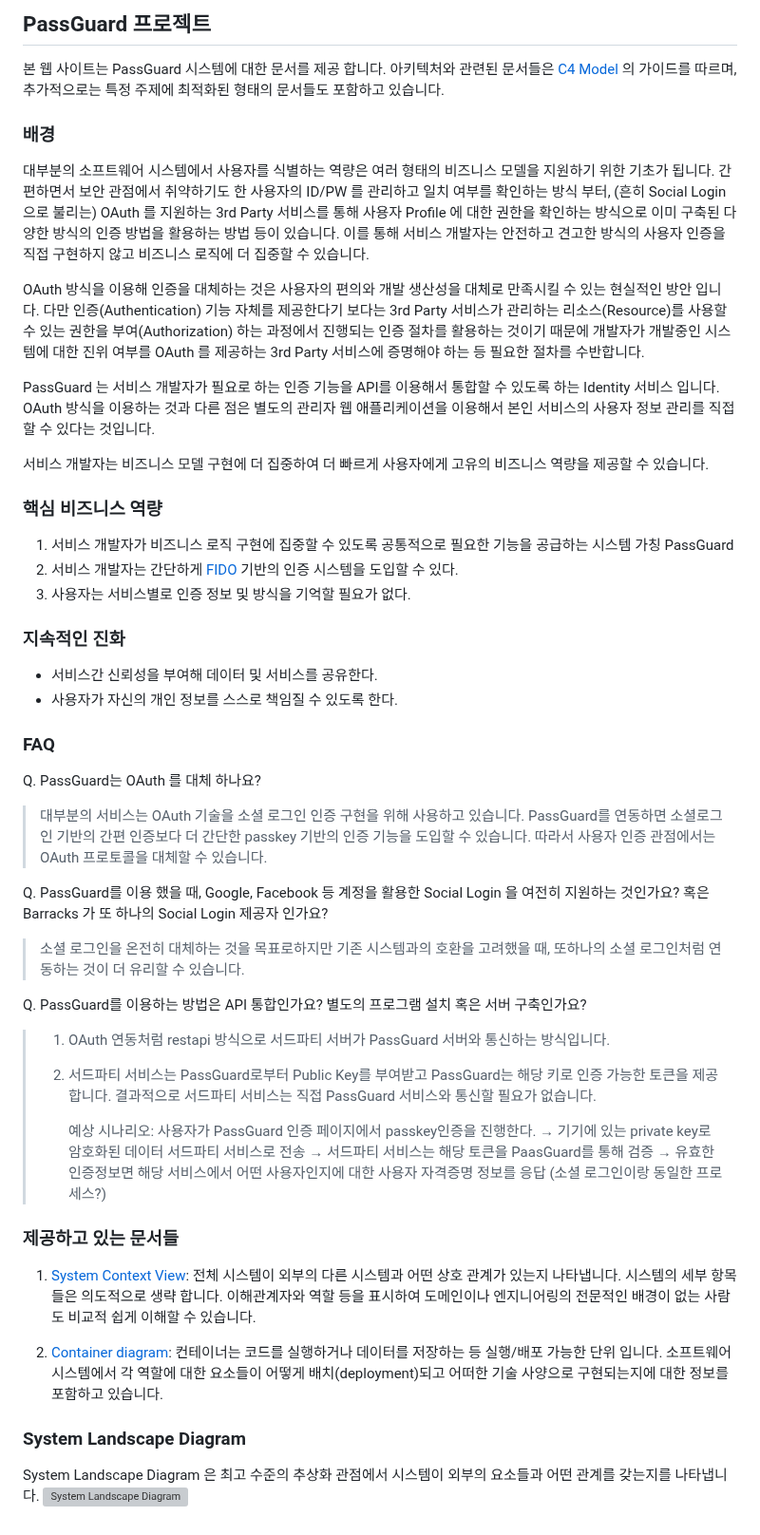
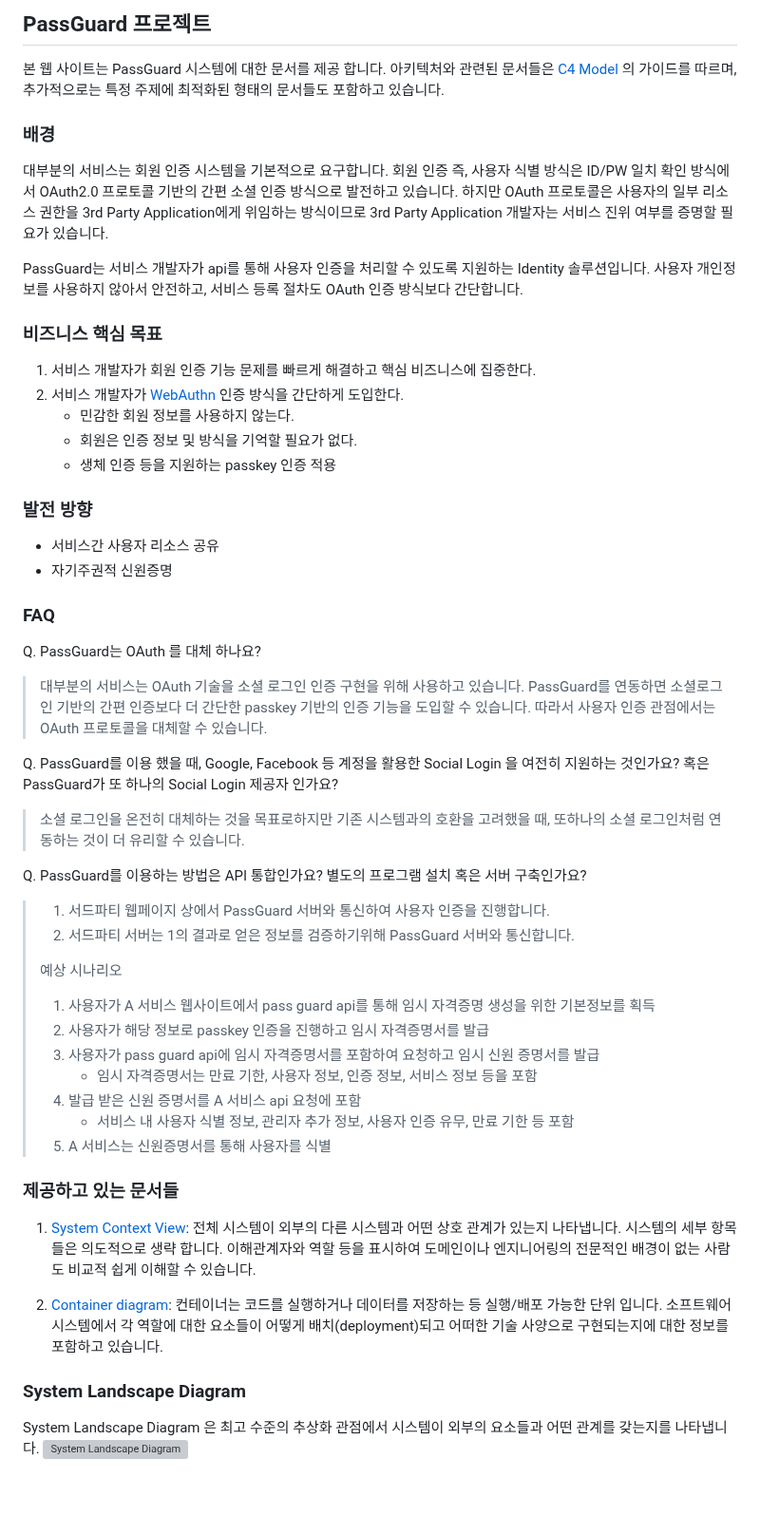
Before and after one commit to IntellectusCorp/passguard-docs, a Markdown page: workspace/docs/00-index.md, the part around the change. Shown at 95% size. GitHub-like rendering; blank space fills up the shorter version; grey boxes are pictures that could not be loaded.

Commit message:
pass guard 설명 수정

```diff
--- a/workspace/docs/00-index.md
+++ b/workspace/docs/00-index.md
@@ -1,30 +1,28 @@
-## PassGuard  프로젝트
+## PassGuard 프로젝트
 
 본 웹 사이트는 PassGuard 시스템에 대한 문서를 제공 합니다. 아키텍처와 관련된 문서들은 [C4 Model](https://c4model.com/) 의 가이드를 따르며, 추가적으로는 특정 주제에 최적화된 형태의 문서들도 포함하고 있습니다.
 
 ### 배경
-대부분의 소프트웨어 시스템에서 사용자를 식별하는 역량은 여러 형태의 비즈니스 모델을 지원하기 위한 기초가 됩니다.
-간편하면서 보안 관점에서 취약하기도 한 사용자의 ID/PW 를 관리하고 일치 여부를 확인하는 방식 부터, (흔히 Social Login 으로 불리는) OAuth 를 지원하는 3rd Party 서비스를 통해 사용자 Profile 에 대한 권한을 확인하는 방식으로 이미 구축된 다양한 방식의 인증 방법을 활용하는 방법 등이 있습니다.
-이를 통해 서비스 개발자는 안전하고 견고한 방식의 사용자 인증을 직접 구현하지 않고 비즈니스 로직에 더 집중할 수 있습니다.
 
-OAuth 방식을 이용해 인증을 대체하는 것은 사용자의 편의와 개발 생산성을 대체로 만족시킬 수 있는 현실적인 방안 입니다.
-다만 인증(Authentication) 기능 자체를 제공한다기 보다는 3rd Party 서비스가 관리하는 리소스(Resource)를 사용할 수 있는 권한을 부여(Authorization) 하는 과정에서 진행되는 인증 절차를 활용하는 것이기 때문에 개발자가 개발중인 시스템에 대한 진위 여부를 OAuth 를 제공하는 3rd Party 서비스에 증명해야 하는 등 필요한 절차를 수반합니다.
+대부분의 서비스는 회원 인증 시스템을 기본적으로 요구합니다.
+회원 인증 즉, 사용자 식별 방식은 ID/PW 일치 확인 방식에서 OAuth2.0 프로토콜 기반의 간편 소셜 인증 방식으로 발전하고 있습니다.
+하지만 OAuth 프로토콜은 사용자의 일부 리소스 권한을 3rd Party Application에게 위임하는 방식이므로 3rd Party Application 개발자는 서비스 진위 여부를 증명할 필요가 있습니다.
 
-PassGuard 는 서비스 개발자가 필요로 하는 인증 기능을 API를 이용해서 통합할 수 있도록 하는 Identity 서비스 입니다.
-OAuth 방식을 이용하는 것과 다른 점은 별도의 관리자 웹 애플리케이션을 이용해서 본인 서비스의 사용자 정보 관리를 직접 할 수 있다는 것입니다.
+PassGuard는 서비스 개발자가 api를 통해 사용자 인증을 처리할 수 있도록 지원하는 Identity 솔루션입니다.
+사용자 개인정보를 사용하지 않아서 안전하고, 서비스 등록 절차도 OAuth 인증 방식보다 간단합니다.
 
-서비스 개발자는 비즈니스 모델 구현에 더 집중하여 더 빠르게 사용자에게 고유의 비즈니스 역량을 제공할 수 있습니다.
+### 비즈니스 핵심 목표
 
-### 핵심 비즈니스 역량
+1. 서비스 개발자가 회원 인증 기능 문제를 빠르게 해결하고 핵심 비즈니스에 집중한다.
+2. 서비스 개발자가 [WebAuthn](https://webauthn.io/) 인증 방식을 간단하게 도입한다.
+   - 민감한 회원 정보를 사용하지 않는다.
+   - 회원은 인증 정보 및 방식을 기억할 필요가 없다.
+   - 생체 인증 등을 지원하는 passkey 인증 적용
 
-1. 서비스 개발자가 비즈니스 로직 구현에 집중할 수 있도록 공통적으로 필요한 기능을 공급하는 시스템 가칭 PassGuard
-2. 서비스 개발자는 간단하게  [FIDO](https://fidoalliance.org/) 기반의 인증 시스템을 도입할 수 있다.
-3. 사용자는 서비스별로 인증 정보 및 방식을 기억할 필요가 없다.
+### 발전 방향
 
-### 지속적인 진화
-
-- 서비스간 신뢰성을 부여해 데이터 및 서비스를 공유한다.
-- 사용자가 자신의 개인 정보를 스스로 책임질 수 있도록 한다.
+- 서비스간 사용자 리소스 공유
+- 자기주권적 신원증명
 
 ### FAQ
 
@@ -33,14 +31,24 @@ Q. PassGuard는 OAuth 를 대체 하나요?
 > 대부분의 서비스는 OAuth 기술을 소셜 로그인 인증 구현을 위해 사용하고 있습니다.
 > PassGuard를 연동하면 소셜로그인 기반의 간편 인증보다 더 간단한 passkey 기반의 인증 기능을 도입할 수 있습니다. 따라서 사용자 인증 관점에서는 OAuth 프로토콜을 대체할 수 있습니다.
 
-Q. PassGuard를 이용 했을 때, Google, Facebook 등 계정을 활용한 Social Login 을 여전히 지원하는 것인가요? 혹은 Barracks 가 또 하나의 Social Login 제공자 인가요?
+Q. PassGuard를 이용 했을 때, Google, Facebook 등 계정을 활용한 Social Login 을 여전히 지원하는 것인가요? 혹은 PassGuard가 또 하나의 Social Login 제공자 인가요?
+
 > 소셜 로그인을 온전히 대체하는 것을 목표로하지만 기존 시스템과의 호환을 고려했을 때, 또하나의 소셜 로그인처럼 연동하는 것이 더 유리할 수 있습니다.
 
 Q. PassGuard를 이용하는 방법은 API 통합인가요? 별도의 프로그램 설치 혹은 서버 구축인가요?
->   1. OAuth 연동처럼 restapi 방식으로 서드파티 서버가 PassGuard 서버와 통신하는 방식입니다.
->   2. 서드파티 서비스는 PassGuard로부터 Public Key를 부여받고 PassGuard는 해당 키로 인증 가능한 토큰을 제공합니다. 결과적으로 서드파티 서비스는 직접 PassGuard 서비스와 통신할 필요가 없습니다.
+
+> 1. 서드파티 웹페이지 상에서 PassGuard 서버와 통신하여 사용자 인증을 진행합니다.
+> 2. 서드파티 서버는 1의 결과로 얻은 정보를 검증하기위해 PassGuard 서버와 통신합니다.
 >
->       예상 시나리오: 사용자가 PassGuard 인증 페이지에서 passkey인증을 진행한다. → 기기에 있는 private key로 암호화된 데이터 서드파티 서비스로 전송 → 서드파티 서비스는 해당 토큰을 PaasGuard를 통해 검증 → 유효한 인증정보면 해당 서비스에서 어떤 사용자인지에 대한 사용자 자격증명 정보를 응답 (소셜 로그인이랑 동일한 프로세스?)
+> 예상 시나리오
+>
+> 1. 사용자가 A 서비스 웹사이트에서 pass guard api를 통해 임시 자격증명 생성을 위한 기본정보를 획득
+> 2. 사용자가 해당 정보로 passkey 인증을 진행하고 임시 자격증명서를 발급
+> 3. 사용자가 pass guard api에 임시 자격증명서를 포함하여 요청하고 임시 신원 증명서를 발급
+>    - 임시 자격증명서는 만료 기한, 사용자 정보, 인증 정보, 서비스 정보 등을 포함
+> 4. 발급 받은 신원 증명서를 A 서비스 api 요청에 포함
+>    - 서비스 내 사용자 식별 정보, 관리자 추가 정보, 사용자 인증 유무, 만료 기한 등 포함
+> 5. A 서비스는 신원증명서를 통해 사용자를 식별
 
 ### 제공하고 있는 문서들
 
@@ -48,7 +56,7 @@ Q. PassGuard를 이용하는 방법은 API 통합인가요? 별도의 프로그
 
 2. [Container diagram](identity-service/container): 컨테이너는 코드를 실행하거나 데이터를 저장하는 등 실행/배포 가능한 단위 입니다. 소프트웨어 시스템에서 각 역할에 대한 요소들이 어떻게 배치(deployment)되고 어떠한 기술 사양으로 구현되는지에 대한 정보를 포함하고 있습니다.
 
+### System Landscape Diagram
 
-### System Landscape Diagram
 System Landscape Diagram 은 최고 수준의 추상화 관점에서 시스템이 외부의 요소들과 어떤 관계를 갖는지를 나타냅니다.
 ![System Landscape Diagram](embed:SystemLandscape)
```
